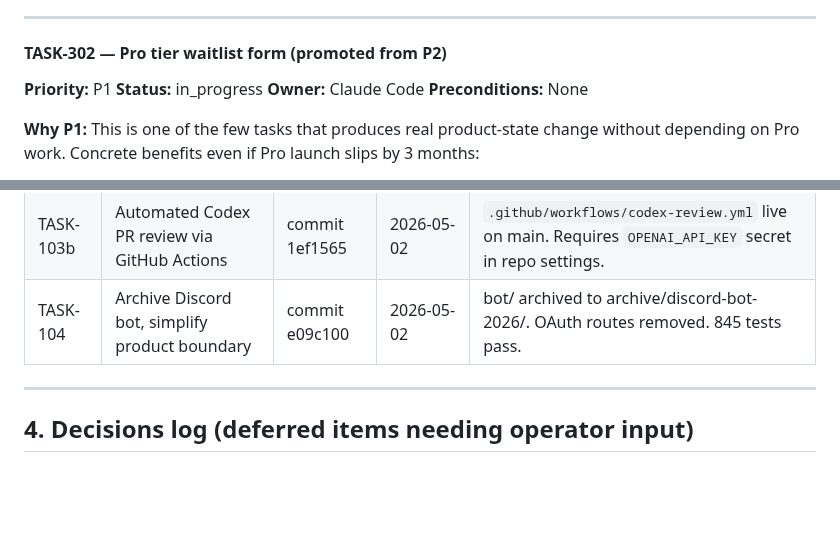
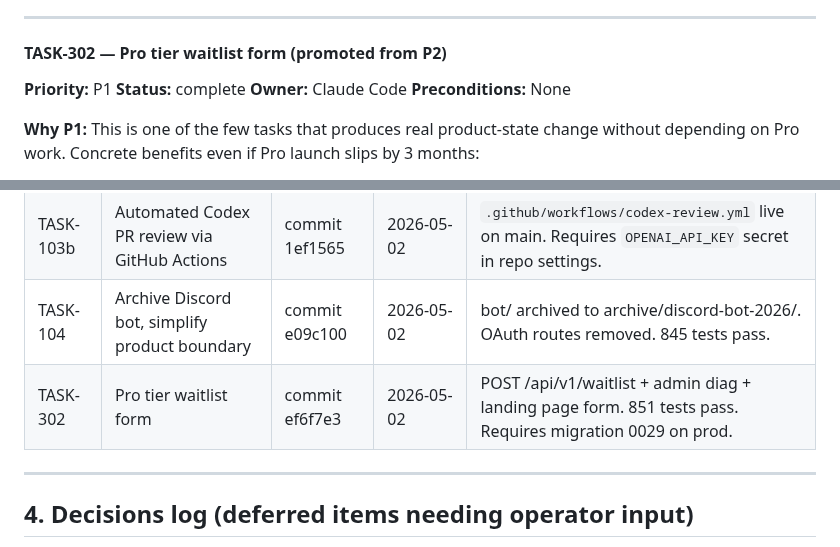
Before and after one commit to ivancjz/Flashcard-planet, a Markdown page: BACKLOG.md, 2 parts joined by grey strips. GitHub-like rendering; blank space fills up the shorter version.

Commit message:
chore(backlog): complete TASK-302, move to completed

```diff
--- a/BACKLOG.md
+++ b/BACKLOG.md
@@ -281,7 +281,7 @@ The product is web-first: FastAPI + Card Detail + Signals + Watchlist + Pro tier
 #### TASK-302 — Pro tier waitlist form (promoted from P2)
 
 **Priority:** P1
-**Status:** in_progress
+**Status:** complete
 **Owner:** Claude Code
 **Preconditions:** None
 
@@ -467,6 +467,7 @@ When a task ships, move it here with PR number and merge date. Keep this section
 | TASK-103a | Codex CLI CI feasibility research | — | 2026-05-02 | Path A (OpenAI API key) confirmed viable. Report at `docs/audits/2026-05-02-codex-ci-feasibility.md` |
 | TASK-103b | Automated Codex PR review via GitHub Actions | commit 1ef1565 | 2026-05-02 | `.github/workflows/codex-review.yml` live on main. Requires `OPENAI_API_KEY` secret in repo settings. |
 | TASK-104 | Archive Discord bot, simplify product boundary | commit e09c100 | 2026-05-02 | bot/ archived to archive/discord-bot-2026/. OAuth routes removed. 845 tests pass. |
+| TASK-302 | Pro tier waitlist form | commit ef6f7e3 | 2026-05-02 | POST /api/v1/waitlist + admin diag + landing page form. 851 tests pass. Requires migration 0029 on prod. |
 
 ---
 
```
